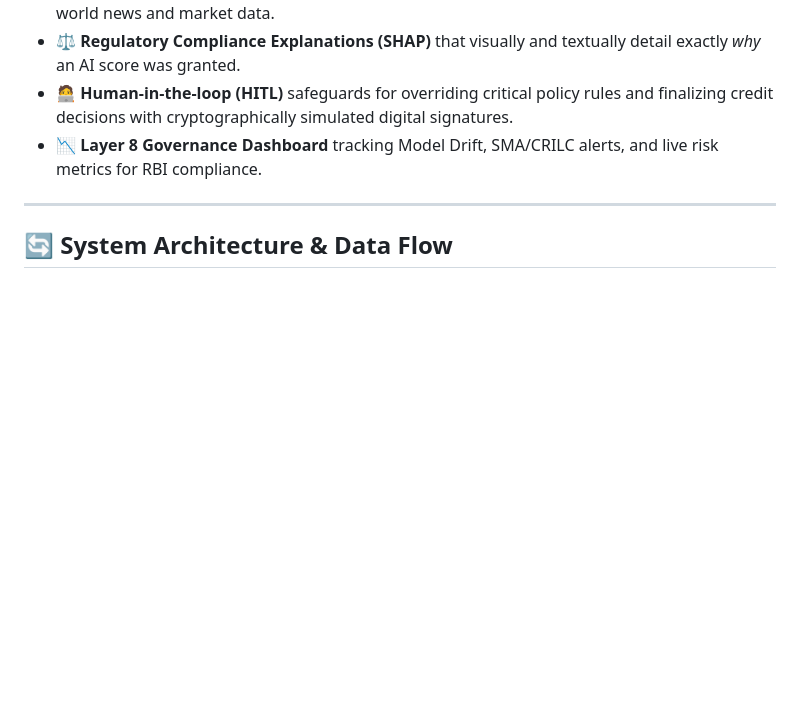
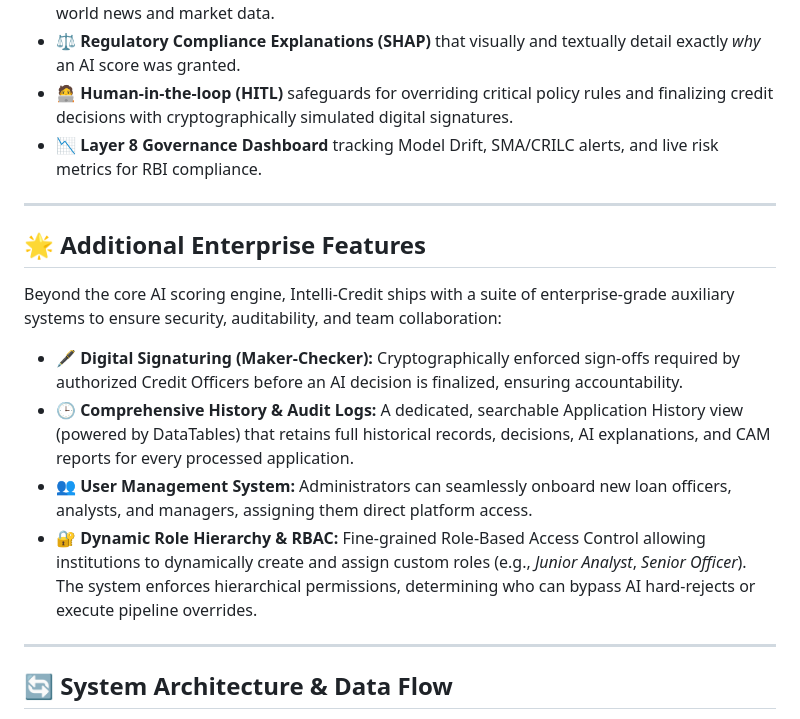
Before and after one commit to 1919-14/Intelli-Credit_AI_Credit_Decisioning_Engine, a Markdown page: README.md, the part around one of its changes. GitHub-like rendering; blank space fills up the shorter version.

```diff
--- a/README.md
+++ b/README.md
@@ -27,6 +27,16 @@ Key capabilities include:
 - ⚖️ **Regulatory Compliance Explanations (SHAP)** that visually and textually detail exactly *why* an AI score was granted.
 - 🧑‍💻 **Human-in-the-loop (HITL)** safeguards for overriding critical policy rules and finalizing credit decisions with cryptographically simulated digital signatures.
 - 📉 **Layer 8 Governance Dashboard** tracking Model Drift, SMA/CRILC alerts, and live risk metrics for RBI compliance.
+
+---
+
+## 🌟 Additional Enterprise Features
+Beyond the core AI scoring engine, Intelli-Credit ships with a suite of enterprise-grade auxiliary systems to ensure security, auditability, and team collaboration:
+
+- 🖋️ **Digital Signaturing (Maker-Checker):** Cryptographically enforced sign-offs required by authorized Credit Officers before an AI decision is finalized, ensuring accountability.
+- 🕒 **Comprehensive History & Audit Logs:** A dedicated, searchable Application History view (powered by DataTables) that retains full historical records, decisions, AI explanations, and CAM reports for every processed application.
+- 👥 **User Management System:** Administrators can seamlessly onboard new loan officers, analysts, and managers, assigning them direct platform access.
+- 🔐 **Dynamic Role Hierarchy & RBAC:** Fine-grained Role-Based Access Control allowing institutions to dynamically create and assign custom roles (e.g., *Junior Analyst*, *Senior Officer*). The system enforces hierarchical permissions, determining who can bypass AI hard-rejects or execute pipeline overrides.
 
 ---
 
```
Also changed, not shown: other parts of README.md (+0 -1 lines).
